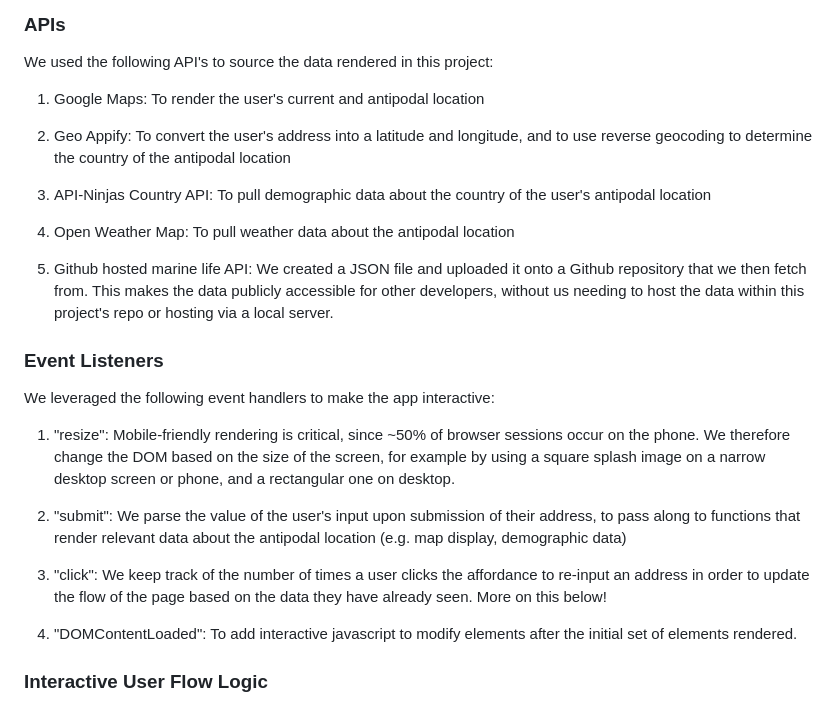
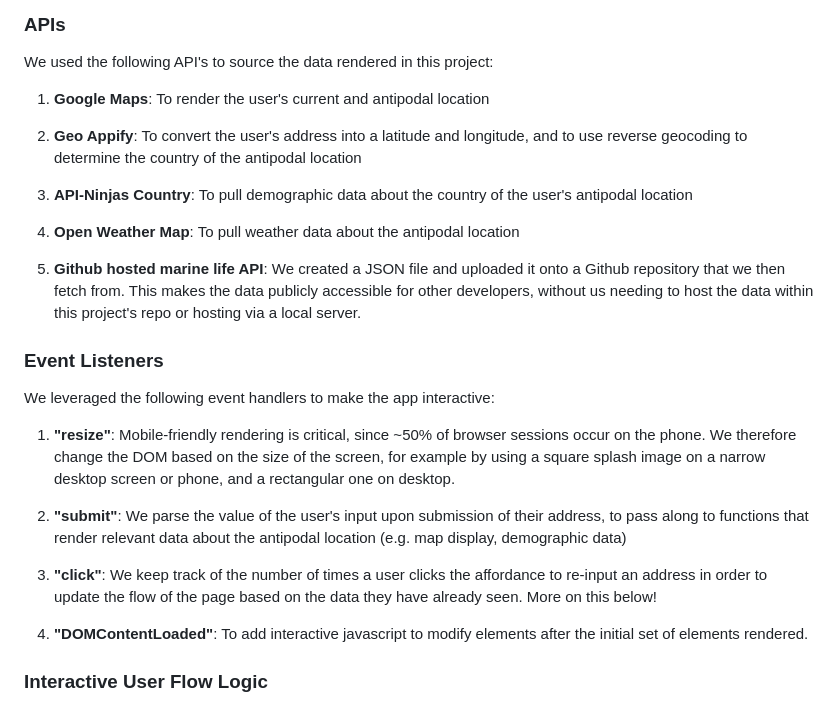
Before and after one commit to kimchoi-jjiggae/Would_I_Go_There, a Markdown page: README.md, the part around the change. Rendered like a GitHub page.

```diff
--- a/README.md
+++ b/README.md
@@ -13,25 +13,25 @@ Most of the time, you land smack in the middle of an ocean! That's because 71% o
 ### APIs
 We used the following API's to source the data rendered in this project:
 
-1. Google Maps: To render the user's current and antipodal location
+1. **Google Maps**: To render the user's current and antipodal location
 
-2. Geo Appify: To convert the user's address into a latitude and longitude, and to use reverse geocoding to determine the country of the antipodal location
+2. **Geo Appify**: To convert the user's address into a latitude and longitude, and to use reverse geocoding to determine the country of the antipodal location
 
-3. API-Ninjas Country API: To pull demographic data about the country of the user's antipodal location
+3. **API-Ninjas Country**: To pull demographic data about the country of the user's antipodal location
 
-4. Open Weather Map: To pull weather data about the antipodal location
+4. **Open Weather Map**: To pull weather data about the antipodal location
 
-5. Github hosted marine life API: We created a JSON file and uploaded it onto a Github repository that we then fetch from. This makes the data publicly accessible for other developers, without us needing to host the data within this project's repo or hosting via a local server.
+5. **Github hosted marine life API**: We created a JSON file and uploaded it onto a Github repository that we then fetch from. This makes the data publicly accessible for other developers, without us needing to host the data within this project's repo or hosting via a local server.
 
 ### Event Listeners
 We leveraged the following event handlers to make the app interactive:
-1. "resize": Mobile-friendly rendering is critical, since ~50% of browser sessions occur on the phone. We therefore change the DOM based on the size of the screen, for example by using a square splash image on a narrow desktop screen or phone, and a rectangular one on desktop.
+1. **"resize"**: Mobile-friendly rendering is critical, since ~50% of browser sessions occur on the phone. We therefore change the DOM based on the size of the screen, for example by using a square splash image on a narrow desktop screen or phone, and a rectangular one on desktop.
 
-2. "submit": We parse the value of the user's input upon submission of their address, to pass along to functions that render relevant data about the antipodal location (e.g. map display, demographic data)
+2. **"submit"**: We parse the value of the user's input upon submission of their address, to pass along to functions that render relevant data about the antipodal location (e.g. map display, demographic data)
 
-3. "click": We keep track of the number of times a user clicks the affordance to re-input an address in order to update the flow of the page based on the data they have already seen. More on this below!
+3. **"click"**: We keep track of the number of times a user clicks the affordance to re-input an address in order to update the flow of the page based on the data they have already seen. More on this below!
 
-4. "DOMContentLoaded": To add interactive javascript to modify elements after the initial set of elements rendered.
+4. **"DOMContentLoaded"**: To add interactive javascript to modify elements after the initial set of elements rendered.
 
 ### Interactive User Flow Logic
 By counting the number of times that users click on the button that redirects them to the address form, we could change the user flow. To ensure users do not get discouraged and drop off after landing in the ocean a few times, we show them different messages depending on how many times they've landed in water. The first time they land in water, we show them data about nearby marine life.
```
